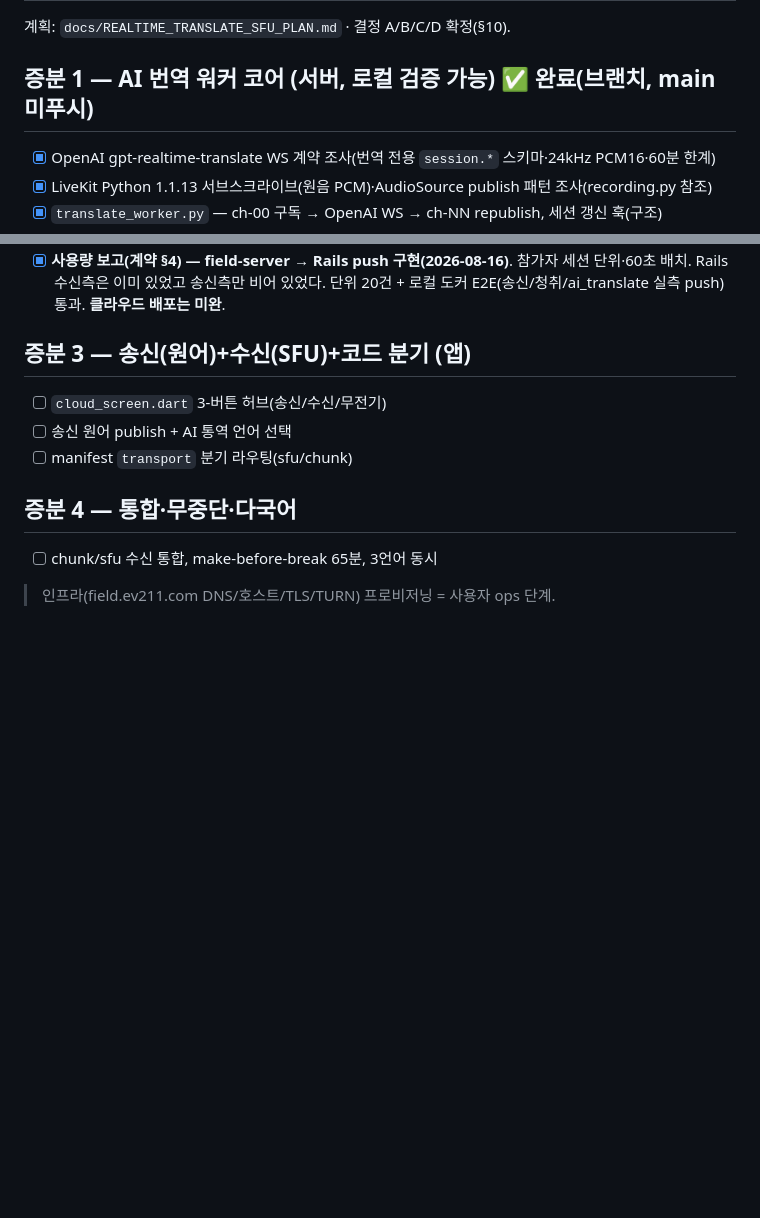
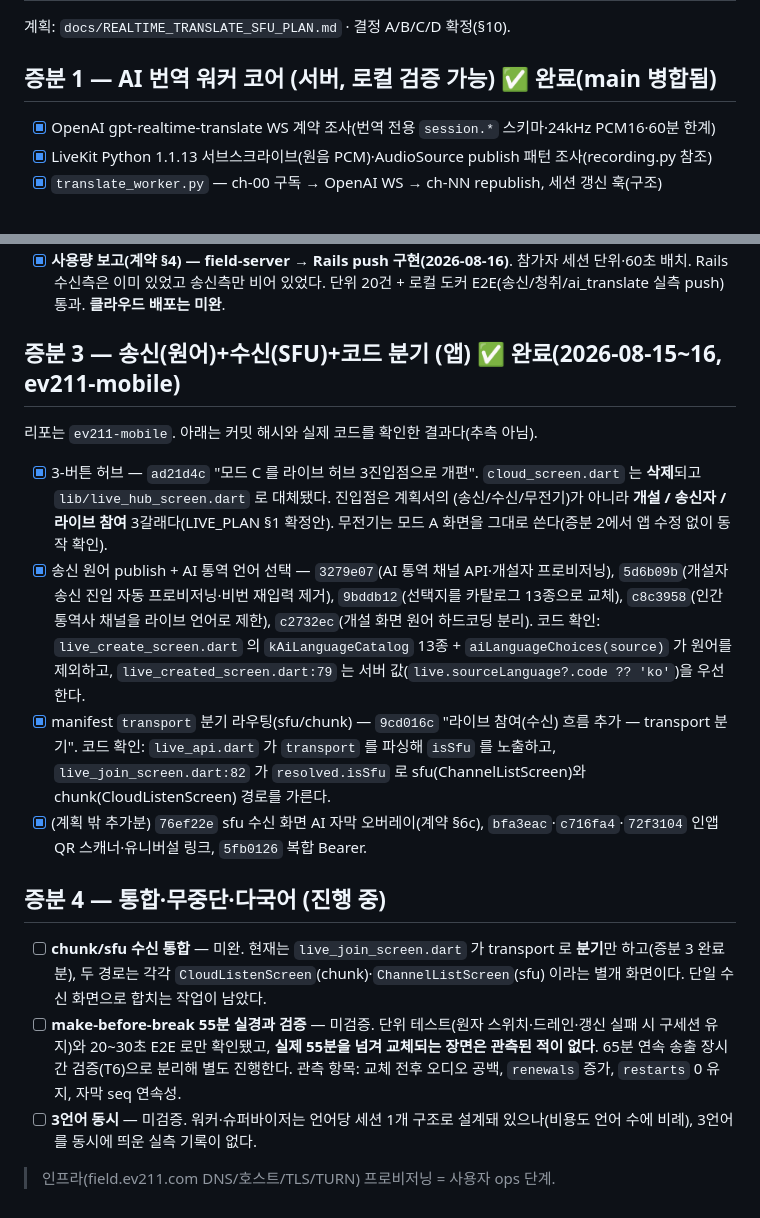
Before and after one commit to babcider/ev211-field-server, a Markdown page: docs/modeC_checklist.md, 2 parts joined by grey strips. Rendered like a GitHub page; blank space fills up the shorter version.

Commit message:
docs: 모드 C 체크리스트 동기화 — 증분 3 완료 처리·증분 4 현황·T1/T2 반영 (T5)
증분 3(허브·송신 원어·transport 분기)이 미체크로 남아 있었지만 ev211-mobile 에서
이미 구현·푸시됐다. 커밋 해시와 실제 코드를 직접 확인해 근거를 남겼다.

- 증분 3 완료 처리 — ad21d4c(허브 3진입점, cloud_screen.dart 삭제 → live_hub_screen.dart),
  9cd016c(transport 분기), 3279e07(AI 채널 프로비저닝) 외 5건. 계획서의 3진입점
  (송신/수신/무전기)과 실제 구현(개설/송신자/참여)이 다른 점도 사실대로 적었다.
- 증분 4 현황을 사실대로 갱신 — chunk/sfu 는 아직 "분기"일 뿐 통합 미완,
  make-before-break 55분 실경과는 미검증(T6 로 분리), 3언어 동시는 실측 기록 없음.
- 비용 가드에 T1(무음 append 게이팅, 송신량 70.0% 절감) 결과 반영.
- 자막 발화 경계 절 신설 — T2(utterance_id, 계약 §6c v1.7) 결과와 채번 규칙 근거 반영.
- 증분 1 머리말의 "브랜치, main 미푸시" 는 낡은 표기라 정정(f33eb60 등 main 병합 확인).

```diff
--- a/docs/modeC_checklist.md
+++ b/docs/modeC_checklist.md
@@ -3,7 +3,7 @@
 
 계획: `docs/REALTIME_TRANSLATE_SFU_PLAN.md` · 결정 A/B/C/D 확정(§10).
 
-## 증분 1 — AI 번역 워커 코어 (서버, 로컬 검증 가능) ✅ 완료(브랜치, main 미푸시)
+## 증분 1 — AI 번역 워커 코어 (서버, 로컬 검증 가능) ✅ 완료(main 병합됨)
 - [x] OpenAI gpt-realtime-translate WS 계약 조사(번역 전용 `session.*` 스키마·24kHz PCM16·60분 한계)
 - [x] LiveKit Python 1.1.13 서브스크라이브(원음 PCM)·AudioSource publish 패턴 조사(recording.py 참조)
 - [x] `translate_worker.py` — ch-00 구독 → OpenAI WS → ch-NN republish, 세션 갱신 훅(구조)
@@ -31,12 +40,18 @@
 - [x] 계정 귀속 송신 인증 — **라이브 계약 v1.2 의 복합 Bearer(`join_code:send_password`) + verify_send 콜백으로 대체 구현·배포됨**. `SEND_CODE_DELEGATION.md` 의 8자리 코드 안은 채택되지 않았다(라이브별 송신 비번이 같은 목적을 더 단순하게 달성).
 - [x] **사용량 보고(계약 §4) — field-server → Rails push 구현(2026-08-16)**. 참가자 세션 단위·60초 배치. Rails 수신측은 이미 있었고 송신측만 비어 있었다. 단위 20건 + 로컬 도커 E2E(송신/청취/ai_translate 실측 push) 통과. **클라우드 배포는 미완**.
 
-## 증분 3 — 송신(원어)+수신(SFU)+코드 분기 (앱)
-- [ ] `cloud_screen.dart` 3-버튼 허브(송신/수신/무전기)
-- [ ] 송신 원어 publish + AI 통역 언어 선택
-- [ ] manifest `transport` 분기 라우팅(sfu/chunk)
+## 증분 3 — 송신(원어)+수신(SFU)+코드 분기 (앱) ✅ 완료(2026-08-15~16, ev211-mobile)
 
-## 증분 4 — 통합·무중단·다국어
-- [ ] chunk/sfu 수신 통합, make-before-break 65분, 3언어 동시
+리포는 `ev211-mobile`. 아래는 커밋 해시와 실제 코드를 확인한 결과다(추측 아님).
+
+- [x] 3-버튼 허브 — `ad21d4c` "모드 C 를 라이브 허브 3진입점으로 개편". `cloud_screen.dart` 는 **삭제**되고 `lib/live_hub_screen.dart` 로 대체됐다. 진입점은 계획서의 (송신/수신/무전기)가 아니라 **개설 / 송신자 / 라이브 참여** 3갈래다(LIVE_PLAN §1 확정안). 무전기는 모드 A 화면을 그대로 쓴다(증분 2에서 앱 수정 없이 동작 확인).
+- [x] 송신 원어 publish + AI 통역 언어 선택 — `3279e07`(AI 통역 채널 API·개설자 프로비저닝), `5d6b09b`(개설자 송신 진입 자동 프로비저닝·비번 재입력 제거), `9bddb12`(선택지를 카탈로그 13종으로 교체), `c8c3958`(인간 통역사 채널을 라이브 언어로 제한), `c2732ec`(개설 화면 원어 하드코딩 분리). 코드 확인: `live_create_screen.dart` 의 `kAiLanguageCatalog` 13종 + `aiLanguageChoices(source)` 가 원어를 제외하고, `live_created_screen.dart:79` 는 서버 값(`live.sourceLanguage?.code ?? 'ko'`)을 우선한다.
+- [x] manifest `transport` 분기 라우팅(sfu/chunk) — `9cd016c` "라이브 참여(수신) 흐름 추가 — transport 분기". 코드 확인: `live_api.dart` 가 `transport` 를 파싱해 `isSfu` 를 노출하고, `live_join_screen.dart:82` 가 `resolved.isSfu` 로 sfu(ChannelListScreen)와 chunk(CloudListenScreen) 경로를 가른다.
+- [x] (계획 밖 추가분) `76ef22e` sfu 수신 화면 AI 자막 오버레이(계약 §6c), `bfa3eac`·`c716fa4`·`72f3104` 인앱 QR 스캐너·유니버설 링크, `5fb0126` 복합 Bearer.
+
+## 증분 4 — 통합·무중단·다국어 (진행 중)
+- [ ] **chunk/sfu 수신 통합** — 미완. 현재는 `live_join_screen.dart` 가 transport 로 **분기**만 하고(증분 3 완료분), 두 경로는 각각 `CloudListenScreen`(chunk)·`ChannelListScreen`(sfu) 이라는 별개 화면이다. 단일 수신 화면으로 합치는 작업이 남았다.
+- [ ] **make-before-break 55분 실경과 검증** — 미검증. 단위 테스트(원자 스위치·드레인·갱신 실패 시 구세션 유지)와 20~30초 E2E 로만 확인됐고, **실제 55분을 넘겨 교체되는 장면은 관측된 적이 없다**. 65분 연속 송출 장시간 검증(T6)으로 분리해 별도 진행한다. 관측 항목: 교체 전후 오디오 공백, `renewals` 증가, `restarts` 0 유지, 자막 seq 연속성.
+- [ ] **3언어 동시** — 미검증. 워커·슈퍼바이저는 언어당 세션 1개 구조로 설계돼 있으나(비용도 언어 수에 비례), 3언어를 동시에 띄운 실측 기록이 없다.
 
 > 인프라(field.ev211.com DNS/호스트/TLS/TURN) 프로비저닝 = 사용자 ops 단계.
```
Also changed, not shown: other parts of docs/modeC_checklist.md (+11 -2 lines).
